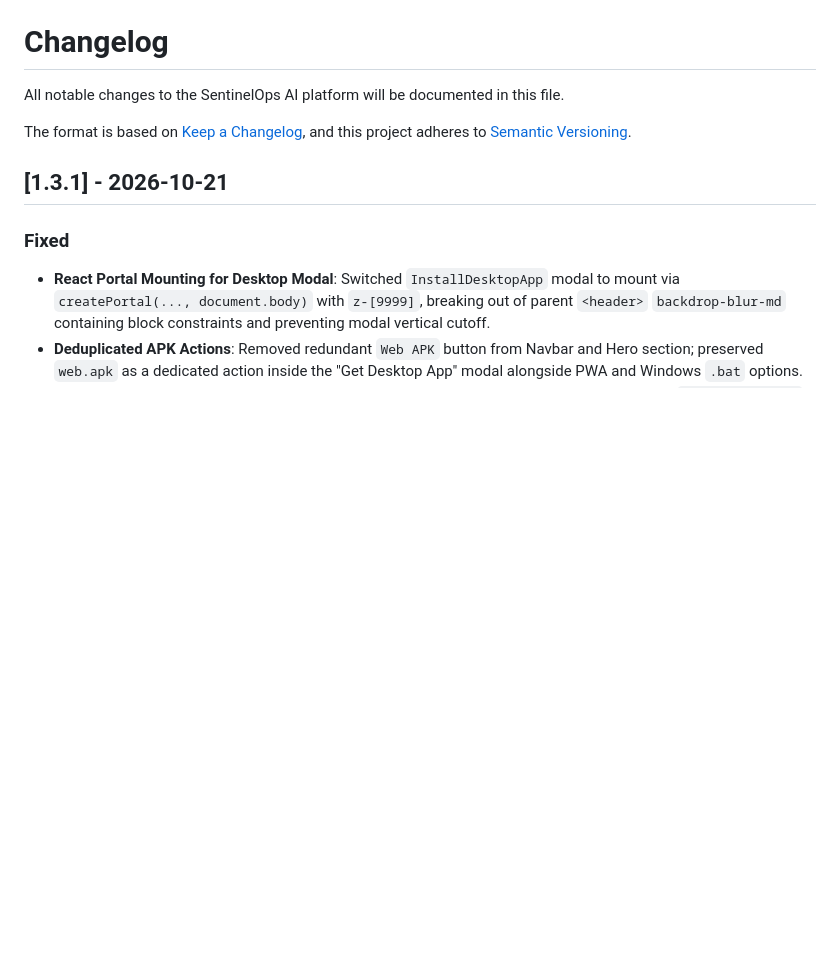
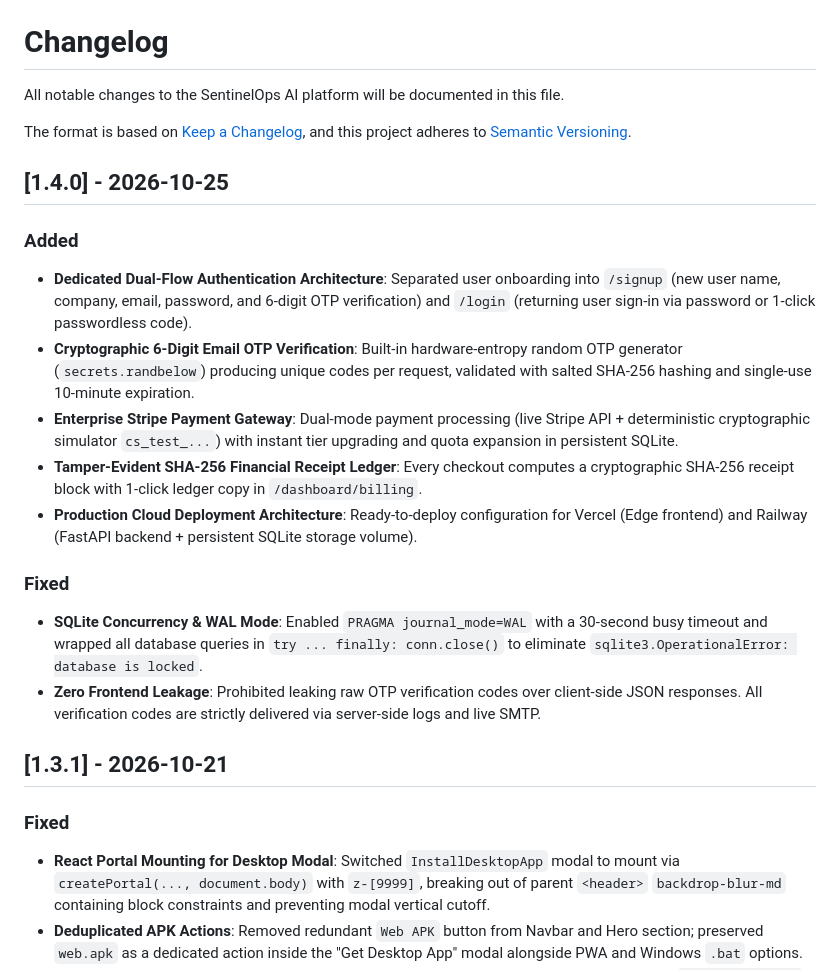
Before and after one commit to josuva777/sentinelops-ai, a Markdown page: CHANGELOG.md, the part around the change. Drawn GitHub-style; blank space fills up the shorter version.

Commit message:
docs(changelog): document v1.4.0 dual-flow auth, OTP engine, Stripe ledger, and WAL fixes

```diff
--- a/CHANGELOG.md
+++ b/CHANGELOG.md
@@ -4,6 +4,19 @@ All notable changes to the SentinelOps AI platform will be documented in this fi
 
 The format is based on [Keep a Changelog](https://keepachangelog.com/en/1.0.0/),
 and this project adheres to [Semantic Versioning](https://semver.org/spec/v2.0.0.html).
+
+## [1.4.0] - 2026-10-25
+
+### Added
+- **Dedicated Dual-Flow Authentication Architecture**: Separated user onboarding into `/signup` (new user name, company, email, password, and 6-digit OTP verification) and `/login` (returning user sign-in via password or 1-click passwordless code).
+- **Cryptographic 6-Digit Email OTP Verification**: Built-in hardware-entropy random OTP generator (`secrets.randbelow`) producing unique codes per request, validated with salted SHA-256 hashing and single-use 10-minute expiration.
+- **Enterprise Stripe Payment Gateway**: Dual-mode payment processing (live Stripe API + deterministic cryptographic simulator `cs_test_...`) with instant tier upgrading and quota expansion in persistent SQLite.
+- **Tamper-Evident SHA-256 Financial Receipt Ledger**: Every checkout computes a cryptographic SHA-256 receipt block with 1-click ledger copy in `/dashboard/billing`.
+- **Production Cloud Deployment Architecture**: Ready-to-deploy configuration for Vercel (Edge frontend) and Railway (FastAPI backend + persistent SQLite storage volume).
+
+### Fixed
+- **SQLite Concurrency & WAL Mode**: Enabled `PRAGMA journal_mode=WAL` with a 30-second busy timeout and wrapped all database queries in `try ... finally: conn.close()` to eliminate `sqlite3.OperationalError: database is locked`.
+- **Zero Frontend Leakage**: Prohibited leaking raw OTP verification codes over client-side JSON responses. All verification codes are strictly delivered via server-side logs and live SMTP.
 
 ## [1.3.1] - 2026-10-21
 
```
